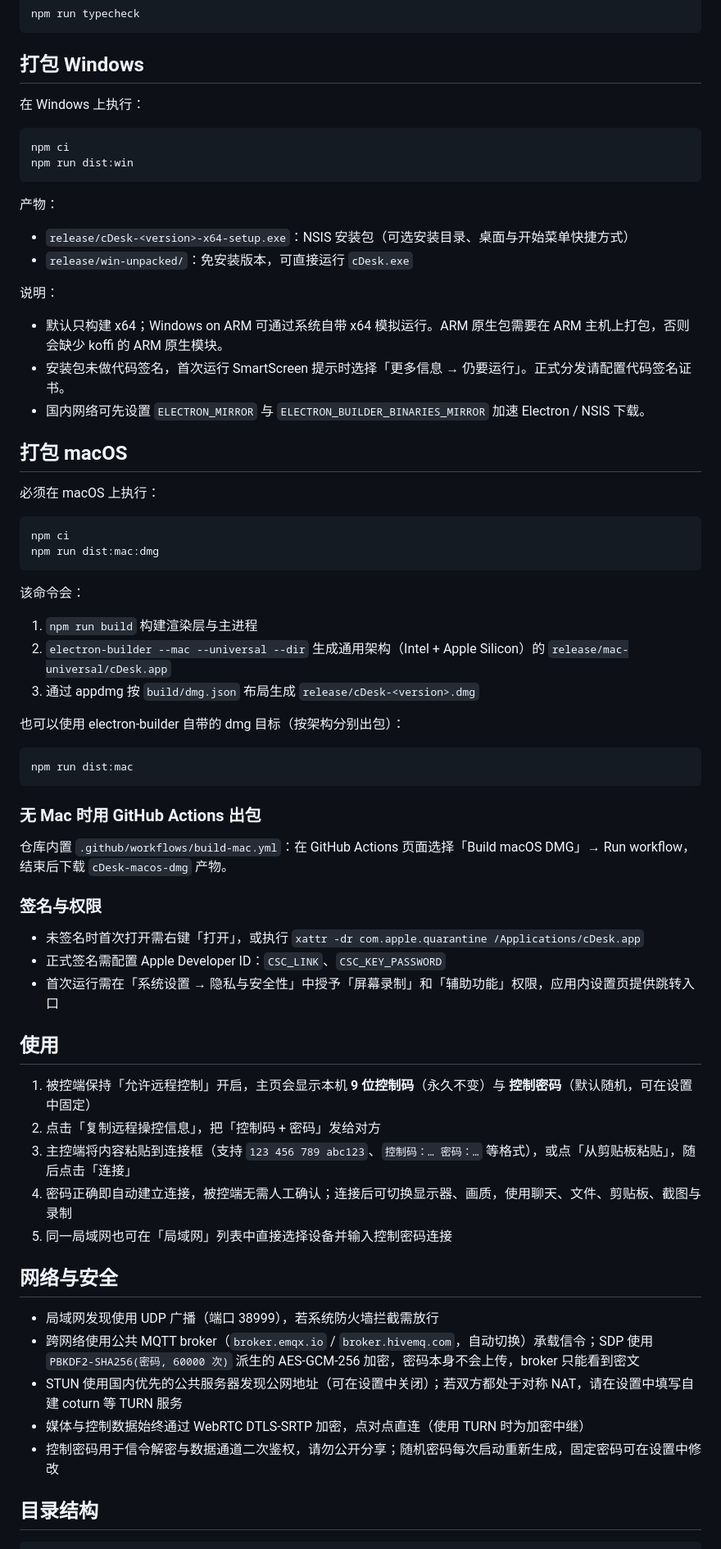
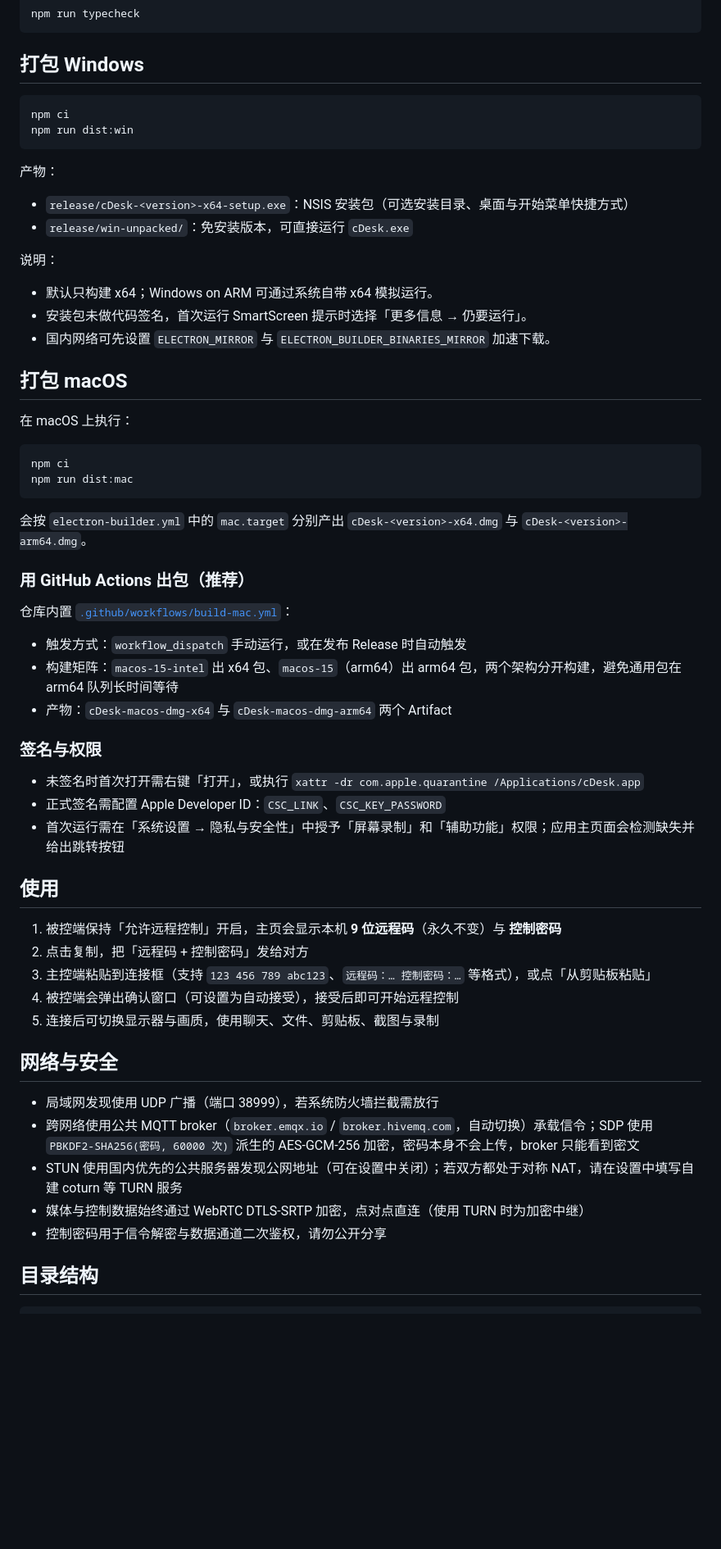
Before and after one commit to web-xc/cDesk, a Markdown page: README.md, the part around one of its changes. Shown at 82% size. Rendered like a GitHub page; blank space fills up the shorter version.

````diff
--- a/README.md
+++ b/README.md
@@ -49,8 +67,6 @@ npm run typecheck
 
 ## 打包 Windows
 
-在 Windows 上执行：
-
 ```bash
 npm ci
 npm run dist:win
@@ -63,48 +79,42 @@ npm run dist:win
 
 说明：
 
-- 默认只构建 x64；Windows on ARM 可通过系统自带 x64 模拟运行。ARM 原生包需要在 ARM 主机上打包，否则会缺少 koffi 的 ARM 原生模块。
-- 安装包未做代码签名，首次运行 SmartScreen 提示时选择「更多信息 → 仍要运行」。正式分发请配置代码签名证书。
-- 国内网络可先设置 `ELECTRON_MIRROR` 与 `ELECTRON_BUILDER_BINARIES_MIRROR` 加速 Electron / NSIS 下载。
+- 默认只构建 x64；Windows on ARM 可通过系统自带 x64 模拟运行。
+- 安装包未做代码签名，首次运行 SmartScreen 提示时选择「更多信息 → 仍要运行」。
+- 国内网络可先设置 `ELECTRON_MIRROR` 与 `ELECTRON_BUILDER_BINARIES_MIRROR` 加速下载。
 
 ## 打包 macOS
 
-必须在 macOS 上执行：
+在 macOS 上执行：
 
 ```bash
 npm ci
-npm run dist:mac:dmg
-```
-
-该命令会：
-
-1. `npm run build` 构建渲染层与主进程
-2. `electron-builder --mac --universal --dir` 生成通用架构（Intel + Apple Silicon）的 `release/mac-universal/cDesk.app`
-3. 通过 appdmg 按 `build/dmg.json` 布局生成 `release/cDesk-<version>.dmg`
-
-也可以使用 electron-builder 自带的 dmg 目标（按架构分别出包）：
-
-```bash
 npm run dist:mac
 ```
 
-### 无 Mac 时用 GitHub Actions 出包
+会按 `electron-builder.yml` 中的 `mac.target` 分别产出 `cDesk-<version>-x64.dmg` 与 `cDesk-<version>-arm64.dmg`。
 
-仓库内置 `.github/workflows/build-mac.yml`：在 GitHub Actions 页面选择「Build macOS DMG」→ Run workflow，结束后下载 `cDesk-macos-dmg` 产物。
+### 用 GitHub Actions 出包（推荐）
+
+仓库内置 [`.github/workflows/build-mac.yml`](.github/workflows/build-mac.yml)：
+
+- 触发方式：`workflow_dispatch` 手动运行，或在发布 Release 时自动触发
+- 构建矩阵：`macos-15-intel` 出 x64 包、`macos-15`（arm64）出 arm64 包，两个架构分开构建，避免通用包在 arm64 队列长时间等待
+- 产物：`cDesk-macos-dmg-x64` 与 `cDesk-macos-dmg-arm64` 两个 Artifact
 
 ### 签名与权限
 
 - 未签名时首次打开需右键「打开」，或执行 `xattr -dr com.apple.quarantine /Applications/cDesk.app`
 - 正式签名需配置 Apple Developer ID：`CSC_LINK`、`CSC_KEY_PASSWORD`
-- 首次运行需在「系统设置 → 隐私与安全性」中授予「屏幕录制」和「辅助功能」权限，应用内设置页提供跳转入口
+- 首次运行需在「系统设置 → 隐私与安全性」中授予「屏幕录制」和「辅助功能」权限；应用主页面会检测缺失并给出跳转按钮
 
 ## 使用
 
-1. 被控端保持「允许远程控制」开启，主页会显示本机 **9 位控制码**（永久不变）与 **控制密码**（默认随机，可在设置中固定）
-2. 点击「复制远程操控信息」，把「控制码 + 密码」发给对方
-3. 主控端将内容粘贴到连接框（支持 `123 456 789 abc123`、`控制码：… 密码：…` 等格式），或点「从剪贴板粘贴」，随后点击「连接」
-4. 密码正确即自动建立连接，被控端无需人工确认；连接后可切换显示器、画质，使用聊天、文件、剪贴板、截图与录制
-5. 同一局域网也可在「局域网」列表中直接选择设备并输入控制密码连接
+1. 被控端保持「允许远程控制」开启，主页会显示本机 **9 位远程码**（永久不变）与 **控制密码**
+2. 点击复制，把「远程码 + 控制密码」发给对方
+3. 主控端粘贴到连接框（支持 `123 456 789 abc123`、`远程码：… 控制密码：…` 等格式），或点「从剪贴板粘贴」
+4. 被控端会弹出确认窗口（可设置为自动接受），接受后即可开始远程控制
+5. 连接后可切换显示器与画质，使用聊天、文件、剪贴板、截图与录制
 
 ## 网络与安全
 
@@ -112,7 +122,7 @@ npm run dist:mac
 - 跨网络使用公共 MQTT broker（`broker.emqx.io` / `broker.hivemq.com`，自动切换）承载信令；SDP 使用 `PBKDF2-SHA256(密码, 60000 次)` 派生的 AES-GCM-256 加密，密码本身不会上传，broker 只能看到密文
 - STUN 使用国内优先的公共服务器发现公网地址（可在设置中关闭）；若双方都处于对称 NAT，请在设置中填写自建 coturn 等 TURN 服务
 - 媒体与控制数据始终通过 WebRTC DTLS-SRTP 加密，点对点直连（使用 TURN 时为加密中继）
-- 控制密码用于信令解密与数据通道二次鉴权，请勿公开分享；随机密码每次启动重新生成，固定密码可在设置中修改
+- 控制密码用于信令解密与数据通道二次鉴权，请勿公开分享
 
 ## 目录结构
 
````
Also changed, not shown: other parts of README.md (+50 -14 lines), docs/screenshots/home.png (added), docs/screenshots/settings.png (added), 14 other files.
